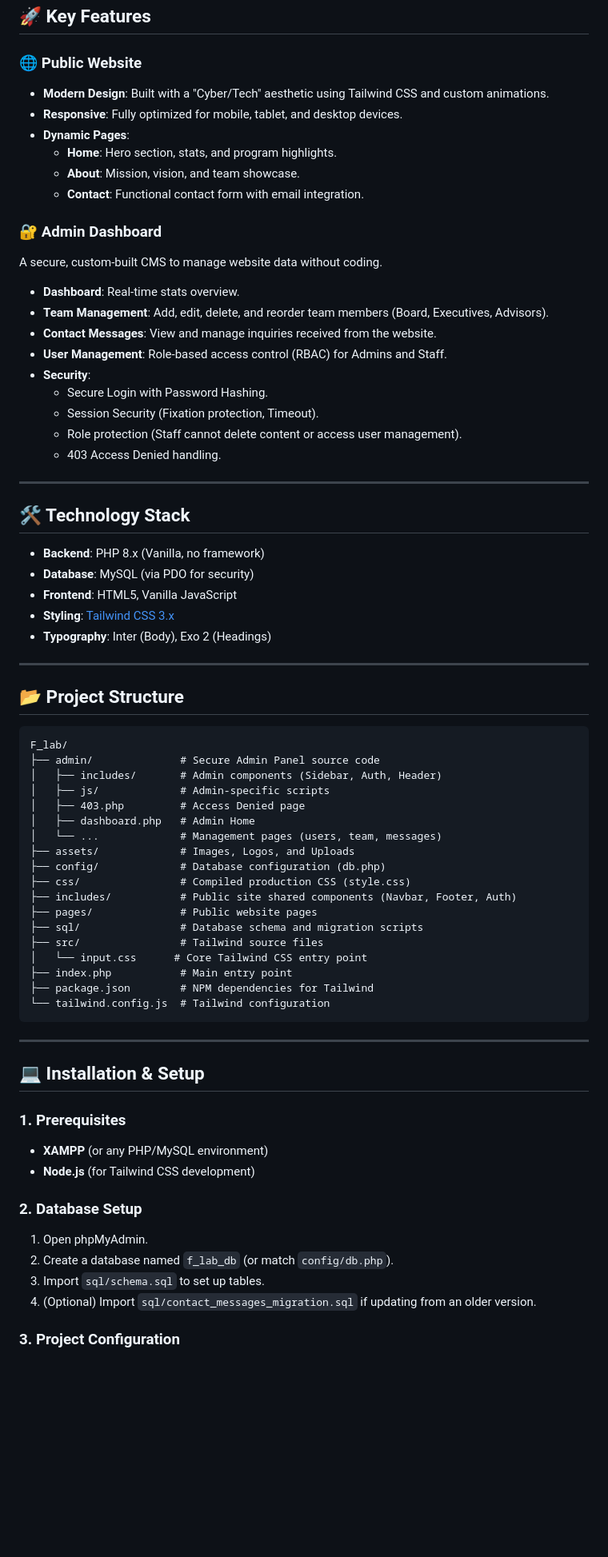
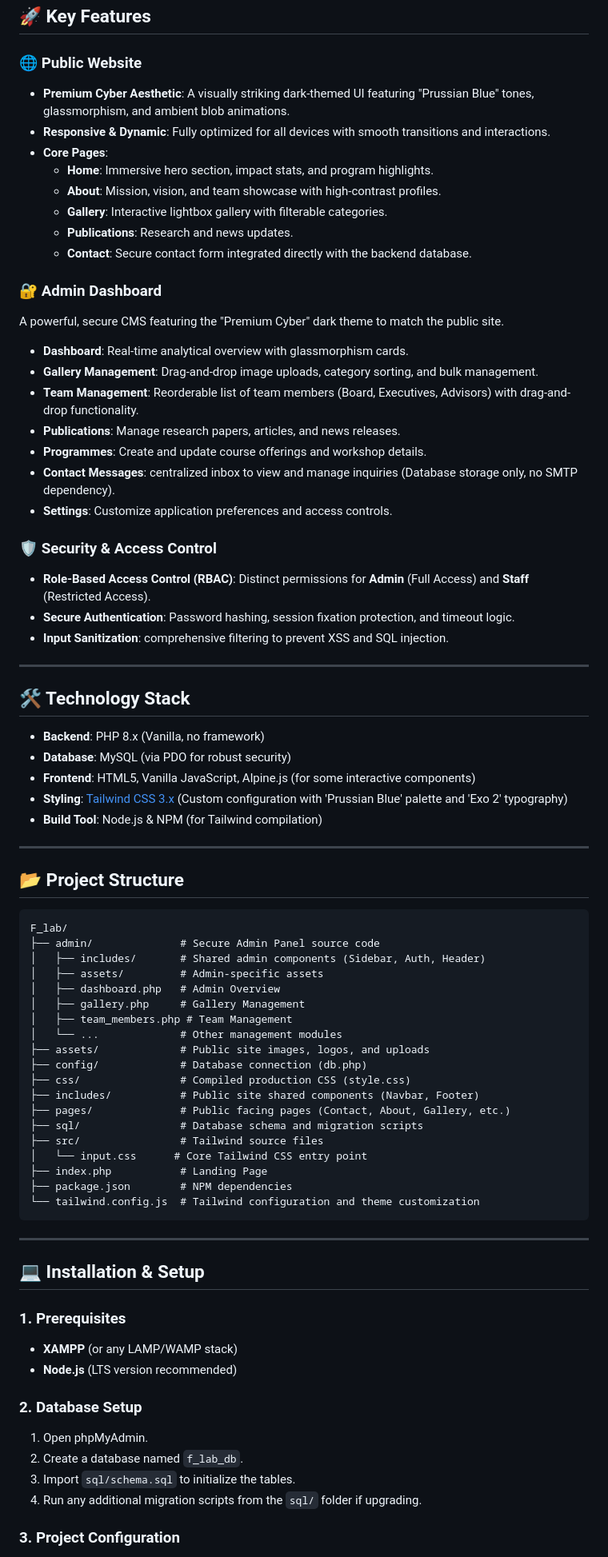
Before and after one commit to Iftekhar-Tasnim/Frequnecy_lab_php_update, a Markdown page: README.md, the part around one of its changes. Shown at 80% size. Drawn GitHub-style; blank space fills up the shorter version.

Commit message:
db updated

````diff
--- a/README.md
+++ b/README.md
@@ -7,34 +7,39 @@ This repository contains the source code for the public-facing website and the c
 ## 🚀 Key Features
 
 ### 🌐 Public Website
--   **Modern Design**: Built with a "Cyber/Tech" aesthetic using Tailwind CSS and custom animations.
--   **Responsive**: Fully optimized for mobile, tablet, and desktop devices.
--   **Dynamic Pages**:
-    -   **Home**: Hero section, stats, and program highlights.
-    -   **About**: Mission, vision, and team showcase.
-    -   **Contact**: Functional contact form with email integration.
+-   **Premium Cyber Aesthetic**: A visually striking dark-themed UI featuring "Prussian Blue" tones, glassmorphism, and ambient blob animations.
+-   **Responsive & Dynamic**: Fully optimized for all devices with smooth transitions and interactions.
+-   **Core Pages**:
+    -   **Home**: Immersive hero section, impact stats, and program highlights.
+    -   **About**: Mission, vision, and team showcase with high-contrast profiles.
+    -   **Gallery**: Interactive lightbox gallery with filterable categories.
+    -   **Publications**: Research and news updates.
+    -   **Contact**: Secure contact form integrated directly with the backend database.
 
 ### 🔐 Admin Dashboard
-A secure, custom-built CMS to manage website data without coding.
--   **Dashboard**: Real-time stats overview.
--   **Team Management**: Add, edit, delete, and reorder team members (Board, Executives, Advisors).
--   **Contact Messages**: View and manage inquiries received from the website.
--   **User Management**: Role-based access control (RBAC) for Admins and Staff.
--   **Security**:
-    -   Secure Login with Password Hashing.
-    -   Session Security (Fixation protection, Timeout).
-    -   Role protection (Staff cannot delete content or access user management).
-    -   403 Access Denied handling.
+A powerful, secure CMS featuring the "Premium Cyber" dark theme to match the public site.
+-   **Dashboard**: Real-time analytical overview with glassmorphism cards.
+-   **Gallery Management**: Drag-and-drop image uploads, category sorting, and bulk management.
+-   **Team Management**: Reorderable list of team members (Board, Executives, Advisors) with drag-and-drop functionality.
+-   **Publications**: Manage research papers, articles, and news releases.
+-   **Programmes**: Create and update course offerings and workshop details.
+-   **Contact Messages**: centralized inbox to view and manage inquiries (Database storage only, no SMTP dependency).
+-   **Settings**: Customize application preferences and access controls.
+
+### 🛡️ Security & Access Control
+-   **Role-Based Access Control (RBAC)**: Distinct permissions for **Admin** (Full Access) and **Staff** (Restricted Access).
+-   **Secure Authentication**: Password hashing, session fixation protection, and timeout logic.
+-   **Input Sanitization**: comprehensive filtering to prevent XSS and SQL injection.
 
 ---
 
 ## 🛠️ Technology Stack
 
 -   **Backend**: PHP 8.x (Vanilla, no framework)
--   **Database**: MySQL (via PDO for security)
--   **Frontend**: HTML5, Vanilla JavaScript
--   **Styling**: [Tailwind CSS 3.x](https://tailwindcss.com/)
--   **Typography**: Inter (Body), Exo 2 (Headings)
+-   **Database**: MySQL (via PDO for robust security)
+-   **Frontend**: HTML5, Vanilla JavaScript, Alpine.js (for some interactive components)
+-   **Styling**: [Tailwind CSS 3.x](https://tailwindcss.com/) (Custom configuration with 'Prussian Blue' palette and 'Exo 2' typography)
+-   **Build Tool**: Node.js & NPM (for Tailwind compilation)
 
 ---
 
@@ -43,22 +48,23 @@ A secure, custom-built CMS to manage website data without coding.
 ```text
 F_lab/
 ├── admin/              # Secure Admin Panel source code
-│   ├── includes/       # Admin components (Sidebar, Auth, Header)
-│   ├── js/             # Admin-specific scripts
-│   ├── 403.php         # Access Denied page
-│   ├── dashboard.php   # Admin Home
-│   └── ...             # Management pages (users, team, messages)
-├── assets/             # Images, Logos, and Uploads
-├── config/             # Database configuration (db.php)
+│   ├── includes/       # Shared admin components (Sidebar, Auth, Header)
+│   ├── assets/         # Admin-specific assets
+│   ├── dashboard.php   # Admin Overview
+│   ├── gallery.php     # Gallery Management
+│   ├── team_members.php # Team Management
+│   └── ...             # Other management modules
+├── assets/             # Public site images, logos, and uploads
+├── config/             # Database connection (db.php)
 ├── css/                # Compiled production CSS (style.css)
-├── includes/           # Public site shared components (Navbar, Footer, Auth)
-├── pages/              # Public website pages
+├── includes/           # Public site shared components (Navbar, Footer)
+├── pages/              # Public facing pages (Contact, About, Gallery, etc.)
 ├── sql/                # Database schema and migration scripts
 ├── src/                # Tailwind source files
 │   └── input.css      # Core Tailwind CSS entry point
-├── index.php           # Main entry point
-├── package.json        # NPM dependencies for Tailwind
-└── tailwind.config.js  # Tailwind configuration
+├── index.php           # Landing Page
+├── package.json        # NPM dependencies
+└── tailwind.config.js  # Tailwind configuration and theme customization
 ```
 
 ---
@@ -66,13 +72,13 @@ F_lab/
 ## 💻 Installation & Setup
 
 ### 1. Prerequisites
--   **XAMPP** (or any PHP/MySQL environment)
--   **Node.js** (for Tailwind CSS development)
+-   **XAMPP** (or any LAMP/WAMP stack)
+-   **Node.js** (LTS version recommended)
 
 ### 2. Database Setup
 1.  Open phpMyAdmin.
-2.  Create a database named `f_lab_db` (or match `config/db.php`).
-3.  Import `sql/schema.sql` to set up tables.
-4.  (Optional) Import `sql/contact_messages_migration.sql` if updating from an older version.
+2.  Create a database named `f_lab_db`.
+3.  Import `sql/schema.sql` to initialize the tables.
+4.  Run any additional migration scripts from the `sql/` folder if upgrading.
 
 ### 3. Project Configuration
````
Also changed, not shown: other parts of README.md (+14 -8 lines).
